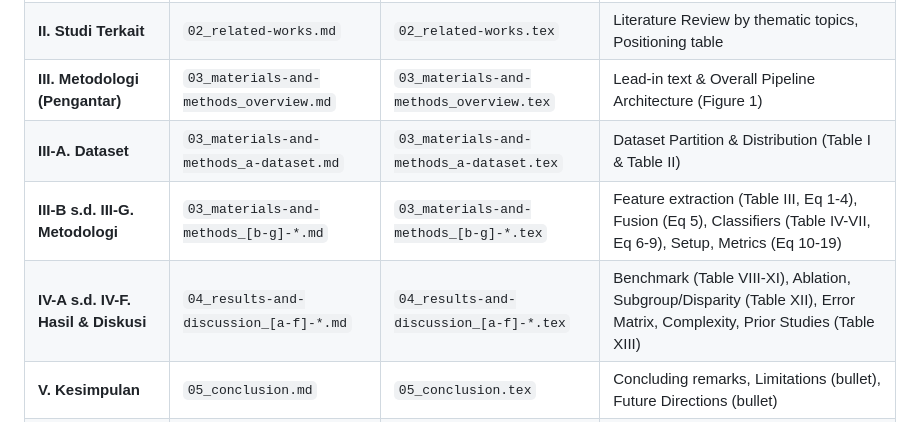
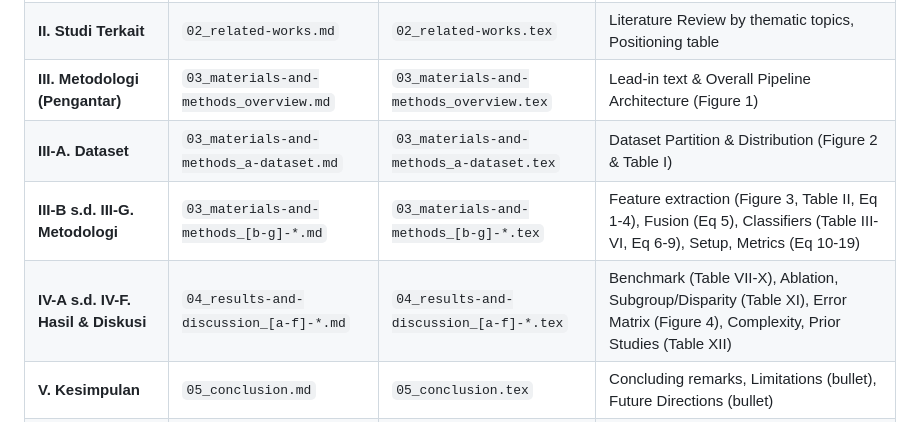
Before and after one commit to rafyakbar/face-race-gender-classification-using-multi-domain-vit, a Markdown page: WORKFLOW.md, the part around the change. Rendered like a GitHub page.

```diff
--- a/WORKFLOW.md
+++ b/WORKFLOW.md
@@ -118,9 +118,9 @@ paper_latex_[id|en]/
 | **I. Pendahuluan** | `01_introduction.md` | `01_introduction.tex` | Background, Problem, Gap, Contributions (bullet), Paper Organization |
 | **II. Studi Terkait** | `02_related-works.md` | `02_related-works.tex` | Literature Review by thematic topics, Positioning table |
 | **III. Metodologi (Pengantar)**| `03_materials-and-methods_overview.md` | `03_materials-and-methods_overview.tex` | Lead-in text & Overall Pipeline Architecture (Figure 1) |
-| **III-A. Dataset** | `03_materials-and-methods_a-dataset.md` | `03_materials-and-methods_a-dataset.tex` | Dataset Partition & Distribution (Table I & Table II) |
-| **III-B s.d. III-G. Metodologi**| `03_materials-and-methods_[b-g]-*.md` | `03_materials-and-methods_[b-g]-*.tex` | Feature extraction (Table III, Eq 1-4), Fusion (Eq 5), Classifiers (Table IV-VII, Eq 6-9), Setup, Metrics (Eq 10-19) |
-| **IV-A s.d. IV-F. Hasil & Diskusi**| `04_results-and-discussion_[a-f]-*.md`| `04_results-and-discussion_[a-f]-*.tex`| Benchmark (Table VIII-XI), Ablation, Subgroup/Disparity (Table XII), Error Matrix, Complexity, Prior Studies (Table XIII) |
+| **III-A. Dataset** | `03_materials-and-methods_a-dataset.md` | `03_materials-and-methods_a-dataset.tex` | Dataset Partition & Distribution (Figure 2 & Table I) |
+| **III-B s.d. III-G. Metodologi**| `03_materials-and-methods_[b-g]-*.md` | `03_materials-and-methods_[b-g]-*.tex` | Feature extraction (Figure 3, Table II, Eq 1-4), Fusion (Eq 5), Classifiers (Table III-VI, Eq 6-9), Setup, Metrics (Eq 10-19) |
+| **IV-A s.d. IV-F. Hasil & Diskusi**| `04_results-and-discussion_[a-f]-*.md`| `04_results-and-discussion_[a-f]-*.tex`| Benchmark (Table VII-X), Ablation, Subgroup/Disparity (Table XI), Error Matrix (Figure 4), Complexity, Prior Studies (Table XII) |
 | **V. Kesimpulan** | `05_conclusion.md` | `05_conclusion.tex` | Concluding remarks, Limitations (bullet), Future Directions (bullet) |
 | **Referensi** | `06_references.md` | `references.bib` | Standard BibTeX database (`@article`, `@inproceedings`, `@book`) |
 | **Biografi** | `07_biographies.md` | `07_biographies.tex` | Biographies with photo embeddings |
```
Also changed, not shown: README.AI.md (+3 -3 lines).
